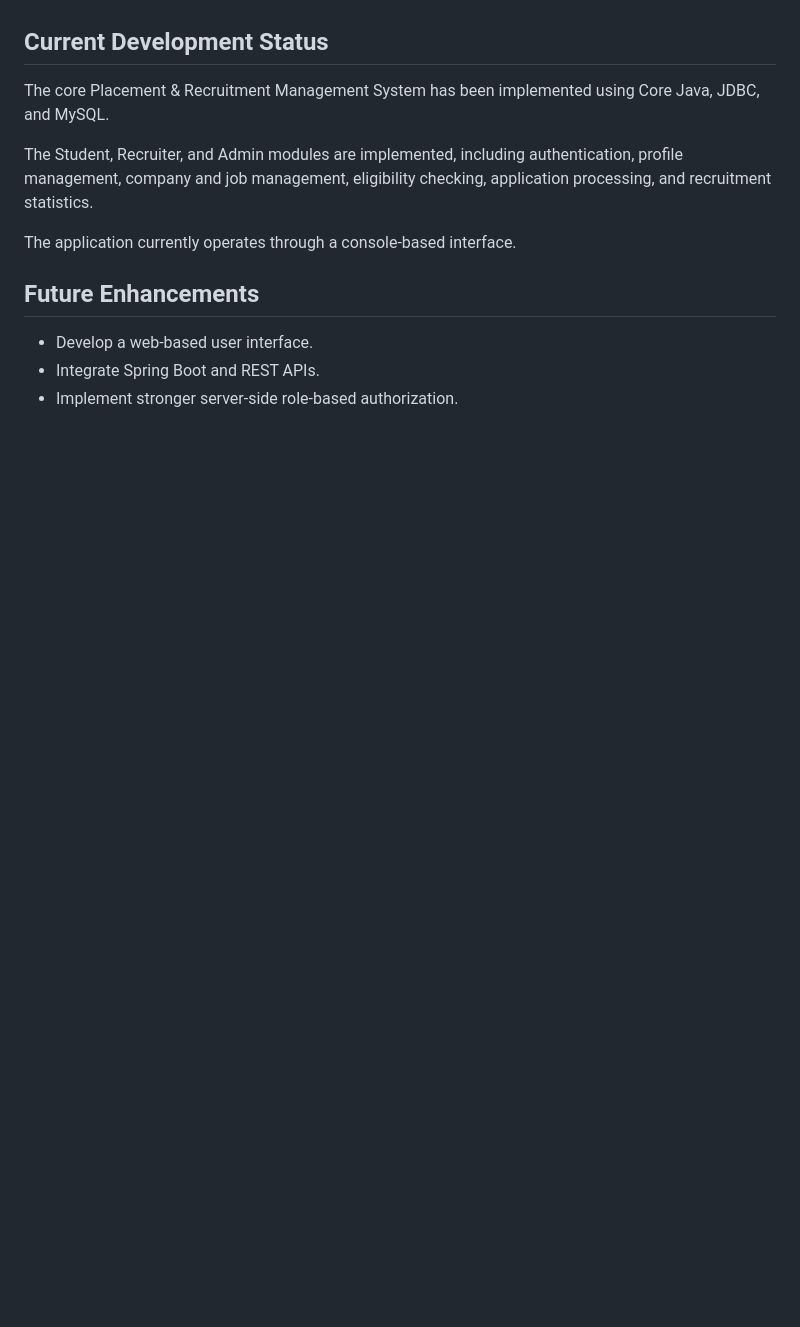
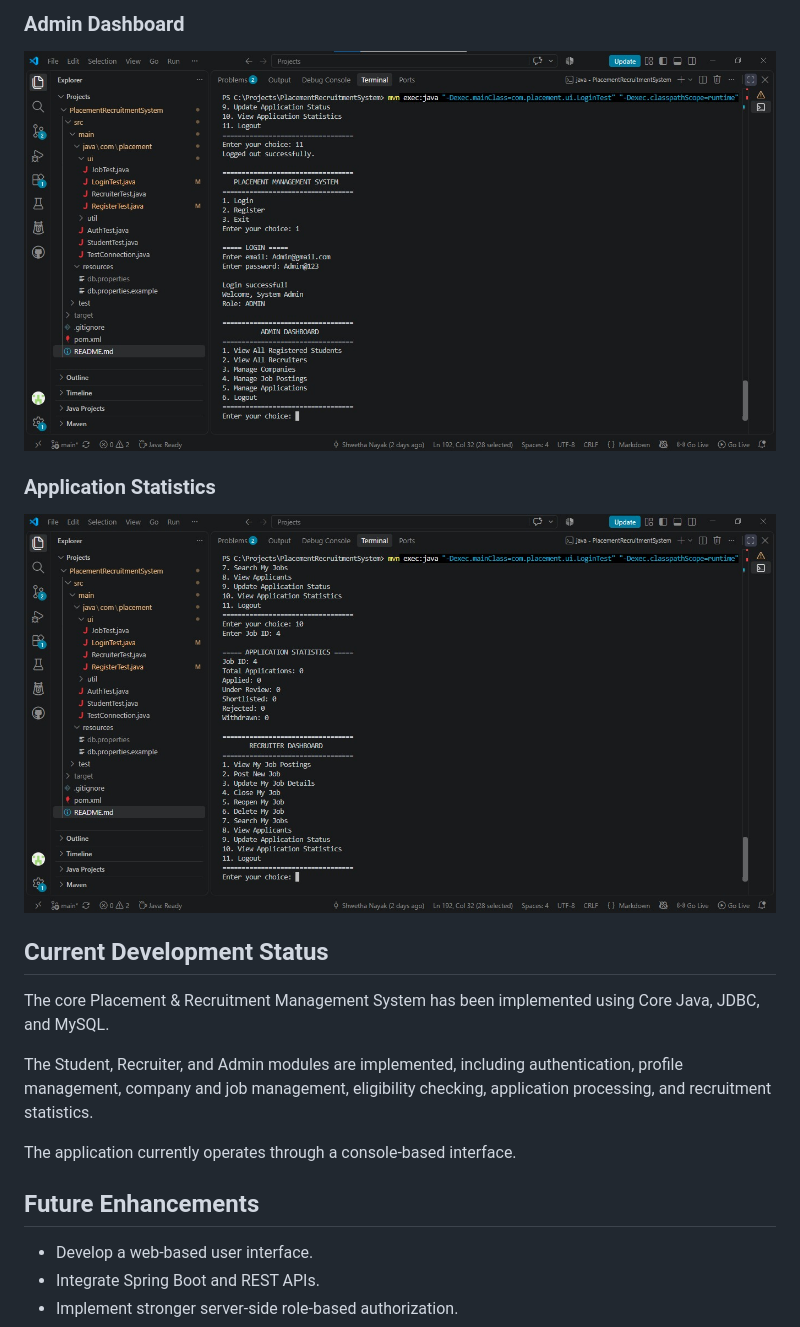
Before and after one commit to Shwetha810/placement-recruitment-system, a Markdown page: README.md, the part around one of its changes. Drawn GitHub-style; pictures changed too: screenshots/AdminDashboard.jpeg (added), screenshots/ApplicationStatistics.jpeg (added); blank space fills up the shorter version.

Commit message:
Add application screenshots to README

```diff
--- a/README.md
+++ b/README.md
@@ -240,3 +254,8 @@ Screenshots of the application will be added here to demonstrate the Student, Re
+### Admin Dashboard
+![Admin Dashboard](screenshots/AdminDashboard.jpeg)
+
+### Application Statistics
+![Application Statistics](screenshots/ApplicationStatistics.jpeg)
 
 ## Current Development Status
 
```
Also changed, not shown: other parts of README.md (+14 -0 lines), screenshots/EligibleJobs.jpeg (added), screenshots/MainMenu.jpeg (added), screenshots/RecruiterDashboard.jpeg (added), screenshots/studentdashboard.jpeg (added).
